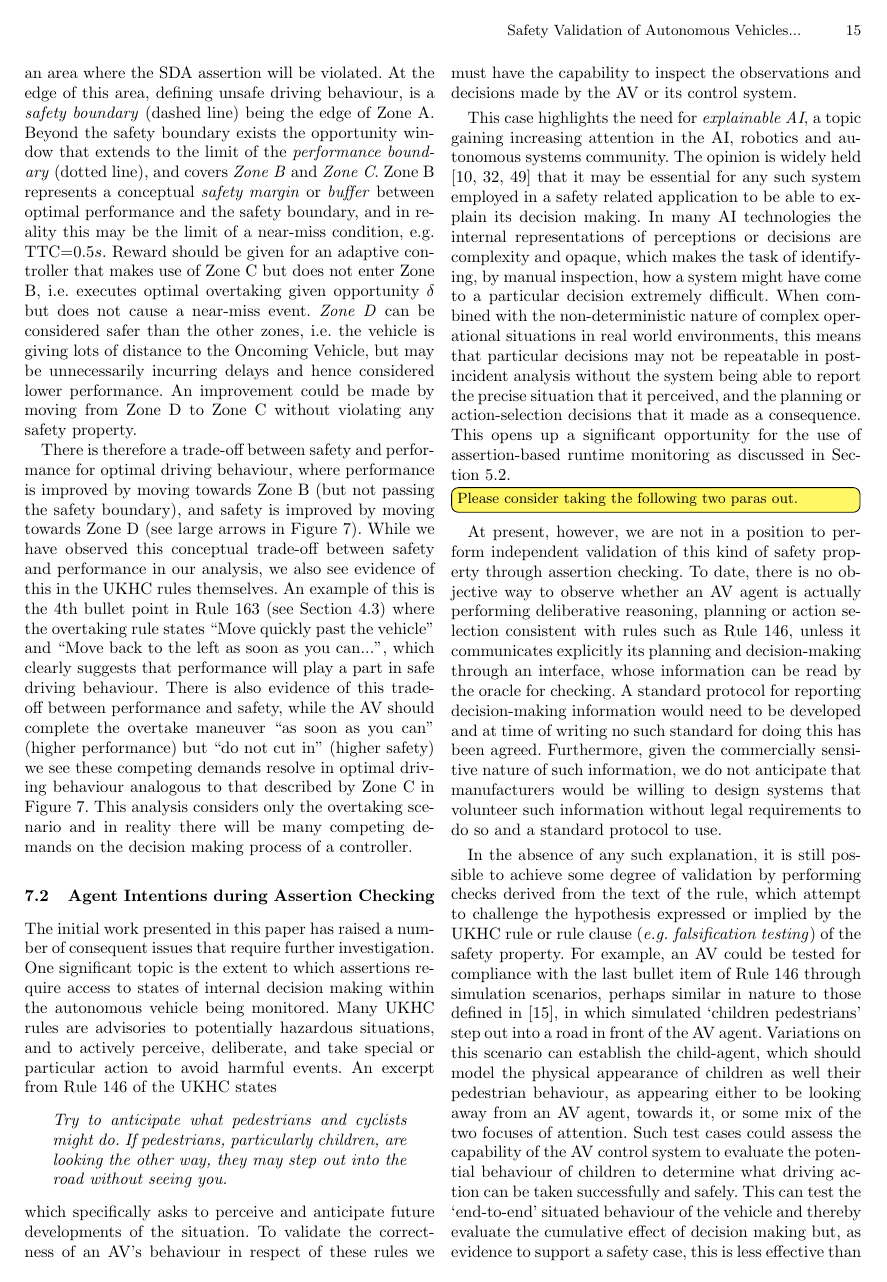
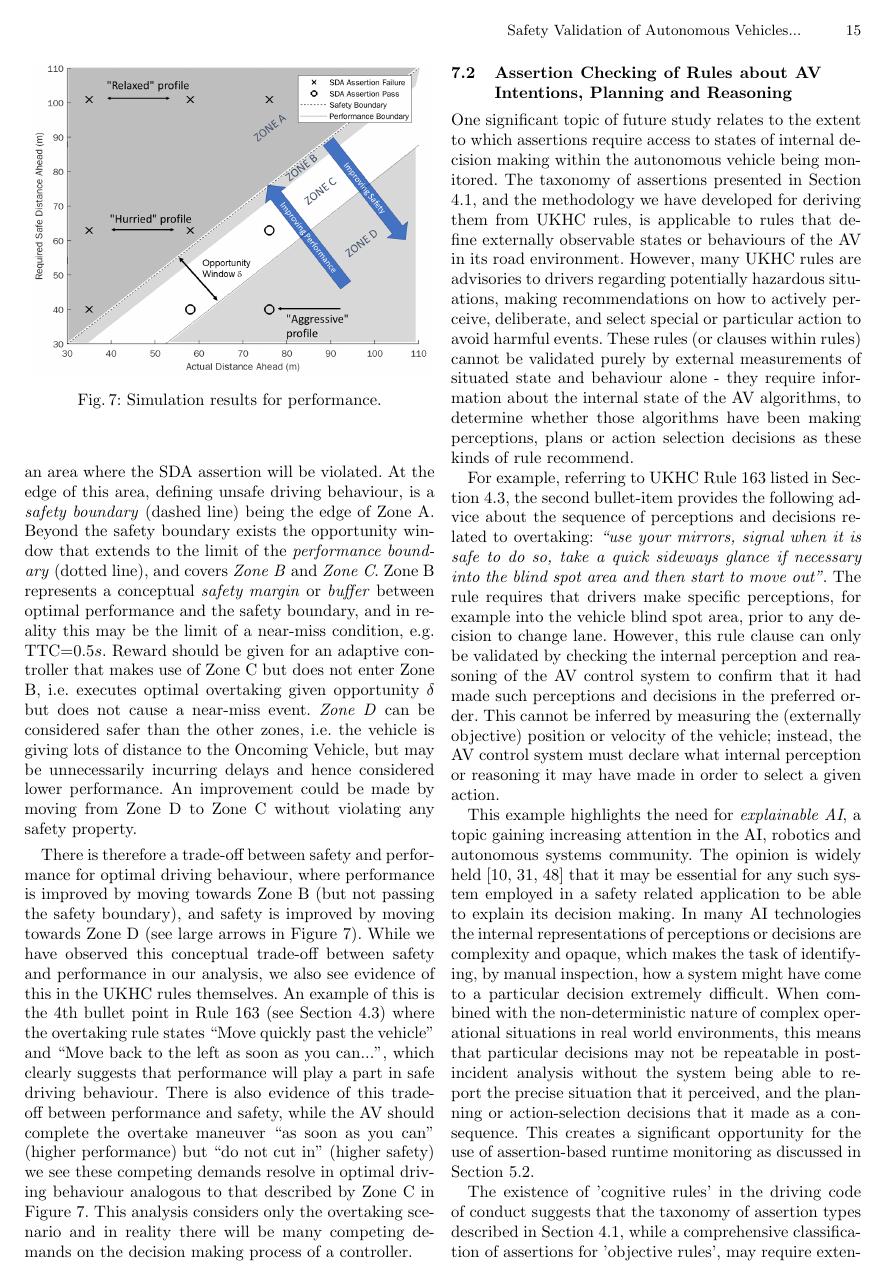
Before and after one commit to TSL-UOB/CAV-Assertions, a LaTeX thesis (document/arxiv/asr_arxiv.tex, which reads document/source/body.tex): page 15 of 19. Compiled offline with pdfLaTeX.

Commit message:
CH update 2022-05-04
Completed CH updates to Discussion and Conclusion sections

```diff
--- a/document/source/body.tex
+++ b/document/source/body.tex
@@ -1123,16 +1126,16 @@ There is therefore a trade-off between safety and performance for optimal drivin
 % \end{figure}
 
 % \subsection{The Significance of Agent Intentions during Assertion Checking} %in Defining Validation Cases} \label{discussion_of_results}
-\subsection{Agent Intentions during Assertion Checking}
-The initial work presented in this paper has raised a number of consequent issues that require further investigation. One significant topic is the extent to which assertions require access to states of internal decision making within the autonomous vehicle being monitored. Many UKHC rules are advisories to %drivers or other road users to be aware of
-potentially hazardous situations, and to actively perceive, deliberate, and take special or particular action to avoid harmful events.
+\subsection{Assertion Checking of Rules about AV Intentions, Planning and Reasoning}
+
+
+One significant topic of future study relates to the extent to which assertions require access to states of internal decision making within the autonomous vehicle being monitored. The taxonomy of assertions presented in Section \ref{assertion_categories}, and the methodology we have developed for deriving them from UKHC rules, is applicable to rules that define externally observable states or behaviours of the AV in its road environment. However, many UKHC rules are advisories to drivers %or other road users to be aware of
+regarding potentially hazardous situations, making recommendations on how to actively perceive, deliberate, and select special or particular action to avoid harmful events. These rules (or clauses within rules) cannot be validated purely by external measurements of situated state and behaviour alone - they require information about the internal state of the AV algorithms, to determine whether those algorithms have been making perceptions, plans or action selection decisions as these kinds of rule recommend.
+
+For example, referring to UKHC Rule 163 listed in Section \ref{interp_nat_lang_UKHC_rules}, the second bullet-item provides the following advice about the sequence of perceptions and decisions related to overtaking: \textit{``use your mirrors, signal when it is safe to do so, take a quick sideways glance if necessary into the blind spot area and then start to move out''}. The rule requires that drivers make specific perceptions, for example into the vehicle blind spot area, prior to any decision to change lane. However, this rule clause can only be validated by checking the internal perception and reasoning of the AV control system to confirm that it had made such perceptions and decisions in the preferred order. This cannot be inferred by measuring the (externally objective) position or velocity of the vehicle; instead, the AV control system must declare what internal perception or reasoning it may have made in order to select a given action.
 %
 % GC think we should just focus on one or two of these points
-An excerpt from Rule 146 of the UKHC states \begin{quote} \textit{Try to anticipate what pedestrians and cyclists might do. If pedestrians, particularly children, are looking the other way, they may step out into the road without seeing you.} \end{quote} which specifically asks to perceive and anticipate future developments of the situation. To validate the correctness of an AV's behaviour in respect of these rules we must have the capability to inspect the observations and decisions made by the AV or its control system.
-
-
-
-
+%An excerpt from Rule 146 of the UKHC states \begin{quote} \textit{Try to anticipate what pedestrians and cyclists might do. If pedestrians, particularly children, are looking the other way, they may step out into the road without seeing you.} \end{quote} which specifically asks to perceive and anticipate future developments of the situation. To validate the correctness of an AV's behaviour in respect of these rules we must have the capability to inspect the observations and decisions made by the AV or its control system.
 
 % GC Removed this ***
 % The following extracted rule is an example:
@@ -1158,22 +1161,22 @@ An excerpt from Rule 146 of the UKHC states \begin{quote} \textit{Try to anticip
 
 % At present, we are not in a position to perform assertion checking for this kind of safety property by means of an independent assertion-based oracle. There is no externally objective way to observe whether an AV agent is actually performing deliberative reasoning, planning or action selection consistent with rules such as Rule 146, unless it communicates explicitly its planning and decision-making through an interface, whose information can be read by the oracle for checking. A standard protocol for reporting decision-making information would need to be developed and at time of writing no such standard for doing this has been agreed. And given the commercially sensitive nature of such information, we do not anticipate that manufacturers would be willing to design systems that volunteer such information without legal requirements to do so and a standard protocol to use.
 % =======
-This case highlights the need for \emph{explainable AI}, a topic gaining increasing attention in the AI, robotics and autonomous systems community. The opinion is widely held \cite{deeks2019judicial, o2019legal, wortham2020transparency} that it may be essential for any such system employed in a safety related application to be able to explain its decision making.
+This example highlights the need for \emph{explainable AI}, a topic gaining increasing attention in the AI, robotics and autonomous systems community. The opinion is widely held \cite{deeks2019judicial, o2019legal, wortham2020transparency} that it may be essential for any such system employed in a safety related application to be able to explain its decision making.
 %
 In many AI technologies the internal representations of perceptions or decisions are complexity and opaque, which makes the task of identifying, by manual inspection, how a system might have come to a particular decision extremely difficult. When combined with the non-deterministic nature of complex operational situations in real world environments, this means that particular decisions may not be repeatable in post-incident analysis without the system being able to report the precise situation that it perceived, and the planning or action-selection decisions that it made as a consequence.
 %This requires some form of communication protocol or interface from the perception and decision-making centres of the system to the outside world, so that the decisions can be observed and recorded for later analysis.
 %
-This opens up a significant opportunity for the use of assertion-based runtime monitoring as discussed in Section~\ref{assertions_at_run_time}.
+This creates a significant opportunity for the use of assertion-based runtime monitoring as discussed in Section~\ref{assertions_at_run_time}.
 
-\todo[inline]{Please consider taking the following two paras out.}
-At present, however, we are not in a position to perform independent validation of this kind of safety property through assertion checking.
+The existence of 'cognitive rules' in the driving code of conduct suggests that the taxonomy of assertion types described in Section \ref{assertion_categories}, while a comprehensive classification of assertions for 'objective rules', may require extension to address the classification of assertions for cognitive rules. We will address this issue in future work.
+%\todo[inline]{Please consider taking the following two paras out.}
+%At present, however, we are not in a position to perform independent validation of this kind of safety property through assertion checking.
 %by means of an independent assertion-based oracle
-To date, there is no objective way to observe whether an AV agent is actually performing deliberative reasoning, planning or action selection consistent with rules such as Rule 146, unless it communicates explicitly its planning and decision-making through an interface, whose information can be read by the oracle for checking. A standard protocol for reporting decision-making information would need to be developed and at time of writing no such standard for doing this has been agreed. Furthermore, given the commercially sensitive nature of such information, we do not anticipate that manufacturers would be willing to design systems that volunteer such information without legal requirements to do so and a standard protocol to use.
+%To date, there is no objective way to observe whether an AV agent is actually performing deliberative reasoning, planning or action selection consistent with rules such as Rule 146, unless it communicates explicitly its planning and decision-making through an interface, whose information can be read by the oracle for checking. A standard protocol for reporting decision-making information would need to be developed and at time of writing no such standard for doing this has been agreed. Furthermore, given the commercially sensitive nature of such information, we do not anticipate that manufacturers would be willing to design systems that volunteer such information without legal requirements to do so and a standard protocol to use.
 % >>>>>>> 73dcf5c238b93d3bf13283edf1ff00e8dcb5fd58
 
-In the absence of any such explanation, it is still possible to achieve some degree of validation by performing checks derived from the text of the rule, which attempt to challenge the hypothesis expressed or implied by the UKHC rule or rule clause (\emph{e.g.\ falsification testing}) of the safety property.
+%In the absence of any such explanation, it is still possible to achieve some degree of validation by performing checks derived from the text of the rule, which attempt to challenge the hypothesis expressed or implied by the UKHC rule or rule clause (\emph{e.g.\ falsification testing}) of the safety property.
 %
 %For example, in the testing phase of an AV, to exercise the last bullet item of Rule 146 above one could construct a test case, perhaps similar in nature to those defined in~\cite{EuroNCAP}, where simulated `children agents' (that model the physical appearance of children as well as some aspects of their behaviour) step out into a road in front of the AV agent, having appeared either to be looking away from an AV agent, towards it, or some mix of the two focuses of attention.
-For example, an AV could be tested for compliance with the last bullet item of Rule 146 through simulation scenarios, perhaps similar in nature to those defined in~\cite{EuroNCAP}, in which simulated `children pedestrians' step out into a road in front of the AV agent. Variations on this scenario can establish the child-agent, which should model the physical appearance of children as well their pedestrian behaviour, as appearing either to be looking away from an AV agent, towards it, or some mix of the two focuses of attention.
+%For example, an AV could be tested for compliance with the last bullet item of Rule 146 through simulation scenarios, perhaps similar in nature to those defined in~\cite{EuroNCAP}, in which simulated `children pedestrians' step out into a road in front of the AV agent. Variations on this scenario can establish the child-agent, which should model the physical appearance of children as well their pedestrian behaviour, as appearing either to be looking away from an AV agent, towards it, or some mix of the two focuses of attention.
 %
-Such test cases could assess the capability of the AV control system to evaluate the potential behaviour of children to determine what driving action can be taken successfully and safely. This can test the `end-to-end' situated behaviour of the vehicle and thereby evaluate the cumulative effect of decision making but, as evidence to support a safety case, this is less effective than explicit confirmation (by recording) of the AV's decision process that would come from explainable AI.
```
Also changed, not shown: document/source/body.tex (41 more changed lines).
